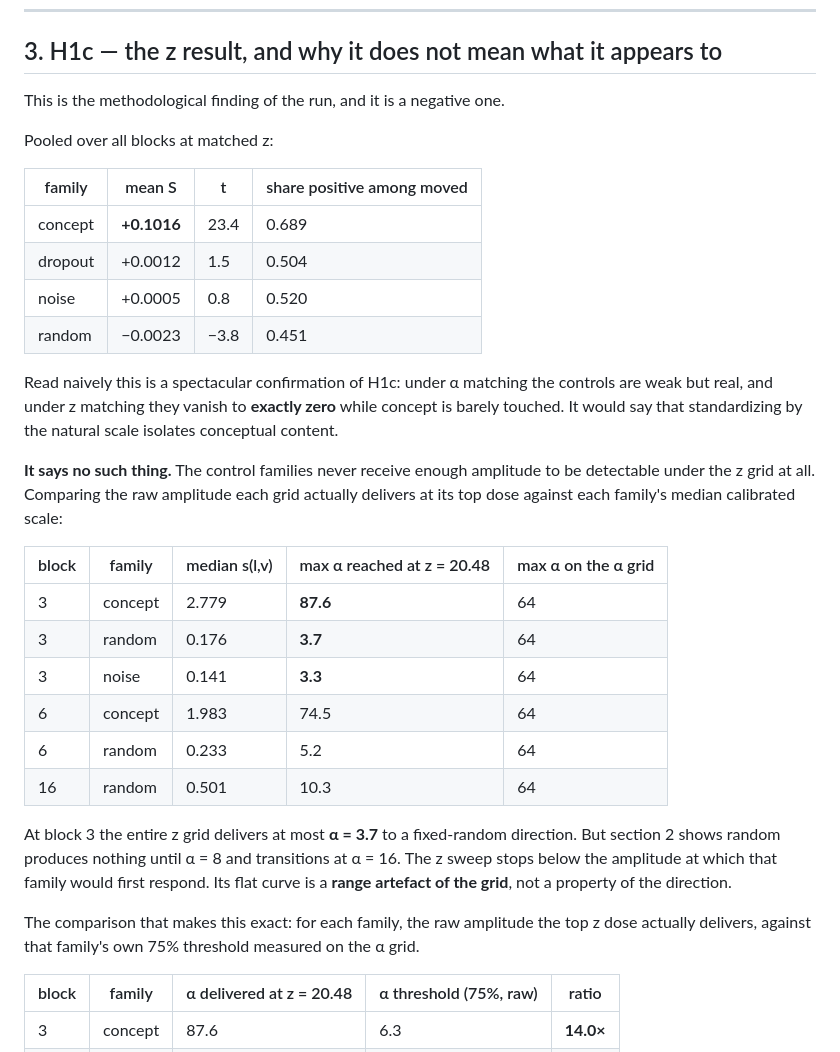
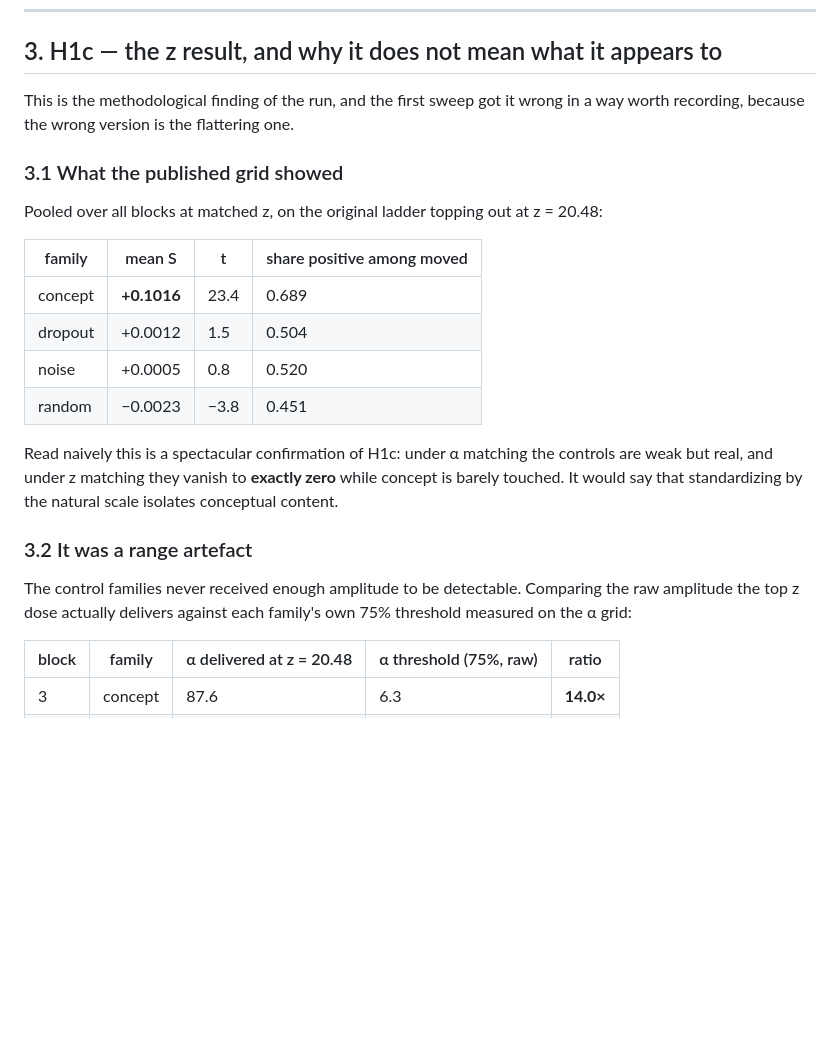
Before and after one commit to Elbysh/llm-introspection, a Markdown page: docs/livrables/experiment1-qwen38-27b-findings.md, the part around one of its changes. Rendered like a GitHub page; blank space fills up the shorter version.

```diff
--- a/docs/livrables/experiment1-qwen38-27b-findings.md
+++ b/docs/livrables/experiment1-qwen38-27b-findings.md
@@ -140,9 +166,12 @@ detects *any* sufficiently large perturbation, and would be right.
 
 ## 3. H1c — the z result, and why it does not mean what it appears to
 
-This is the methodological finding of the run, and it is a negative one.
+This is the methodological finding of the run, and the first sweep got it wrong in a
+way worth recording, because the wrong version is the flattering one.
 
-Pooled over all blocks at matched z:
+### 3.1 What the published grid showed
+
+Pooled over all blocks at matched z, on the original ladder topping out at z = 20.48:
 
 | family | mean S | t | share positive among moved |
 |---|---|---|---|
@@ -156,26 +185,11 @@ are weak but real, and under z matching they vanish to **exactly zero** while co
 is barely touched. It would say that standardizing by the natural scale isolates
 conceptual content.
 
-**It says no such thing.** The control families never receive enough amplitude to be
-detectable under the z grid at all. Comparing the raw amplitude each grid actually
-delivers at its top dose against each family's median calibrated scale:
+### 3.2 It was a range artefact
 
-| block | family | median s(l,v) | max α reached at z = 20.48 | max α on the α grid |
-|---|---|---|---|---|
-| 3 | concept | 2.779 | **87.6** | 64 |
-| 3 | random | 0.176 | **3.7** | 64 |
-| 3 | noise | 0.141 | **3.3** | 64 |
-| 6 | concept | 1.983 | 74.5 | 64 |
-| 6 | random | 0.233 | 5.2 | 64 |
-| 16 | random | 0.501 | 10.3 | 64 |
-
-At block 3 the entire z grid delivers at most **α = 3.7** to a fixed-random direction.
-But section 2 shows random produces nothing until α = 8 and transitions at α = 16. The
-z sweep stops below the amplitude at which that family would first respond. Its flat
-curve is a **range artefact of the grid**, not a property of the direction.
-
-The comparison that makes this exact: for each family, the raw amplitude the top z dose
-actually delivers, against that family's own 75% threshold measured on the α grid.
+The control families never received enough amplitude to be detectable. Comparing the
+raw amplitude the top z dose actually delivers against each family's own 75% threshold
+measured on the α grid:
 
 | block | family | α delivered at z = 20.48 | α threshold (75%, raw) | ratio |
 |---|---|---|---|---|
```
Also changed, not shown: other parts of docs/livrables/experiment1-qwen38-27b-findings.md (+110 -44 lines).
